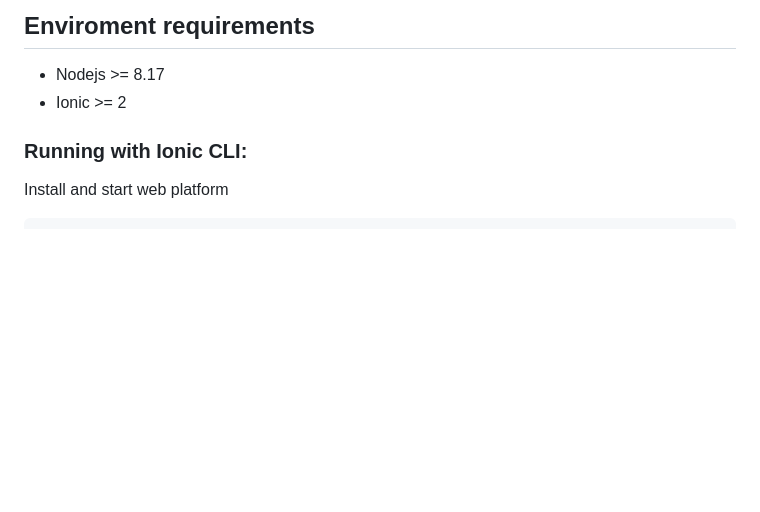
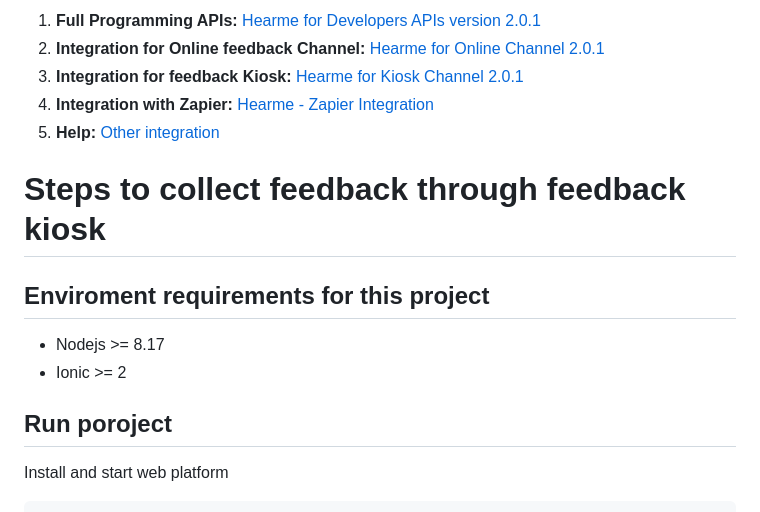
Before and after one commit to hearme-vn/hearme_station, a Markdown page: README.md, the part around the change printed below. Drawn GitHub-style; blank space fills up the shorter version.

```diff
--- a/README.md
+++ b/README.md
@@ -24,10 +29,18 @@ The **hearme station** module is an open-source repository that allows clients t
 
-## Enviroment requirements
+1. **Full Programming APIs:** [Hearme for Developers APIs version 2.0.1](https://hearme.vn/help/statics/hearme_dev_APIs_v2.0.1.pdf)
+2. **Integration for Online feedback Channel:** [Hearme for Online Channel 2.0.1](https://hearme.vn/help/statics/hearme_dev_APIs_ONLINE_v2.0.1.pdf)
+3. **Integration for feedback Kiosk:** [Hearme for Kiosk Channel 2.0.1](https://hearme.vn/help/statics/hearme_dev_APIs_SYN_v2.0.1.pdf)
+4. **Integration with Zapier:** [Hearme - Zapier Integration](https://hearme.vn/help/statics/hearme-zapier-documentation_202208.pdf)
+5. **Help:** [Other integration](https://hearme.vn/help/en/integration/)
+
+# Steps to collect feedback through feedback kiosk
+
+## Enviroment requirements for this project
 - Nodejs >= 8.17
 - Ionic >= 2
 
 
-### Running with Ionic CLI:
+## Run poroject
 
 Install and start web platform
 
```
Also changed, not shown: other parts of README.md (+50 -24 lines), docs/imgs/feedback_kiosk.png (renamed from docs/images/feedback_kiosk.png), docs/imgs/hearme_components.png (added).
